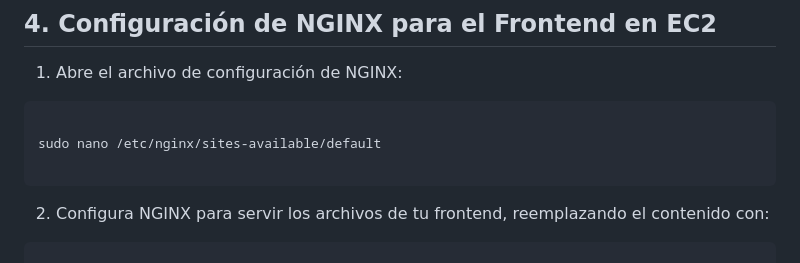
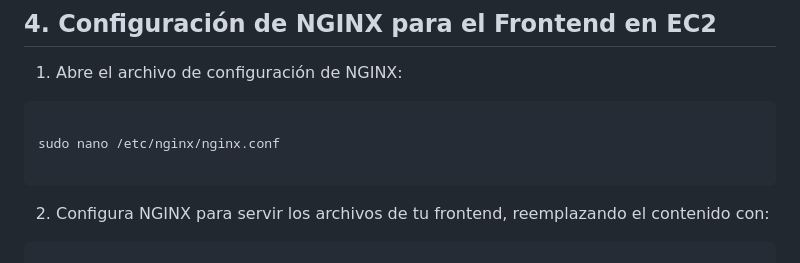
Before and after one commit to edwardfranciaescuelaing/ride_sharing_platform, a Markdown page: README.md, the part around the change. Drawn GitHub-style.

````diff
--- a/README.md
+++ b/README.md
@@ -142,7 +142,7 @@ sudo cp -r /home/ec2-user/ride_sharing_platform/front/* /usr/share/nginx/html/
 
 ```
 
-sudo nano /etc/nginx/sites-available/default
+sudo nano /etc/nginx/nginx.conf
 
 ```
 
````
